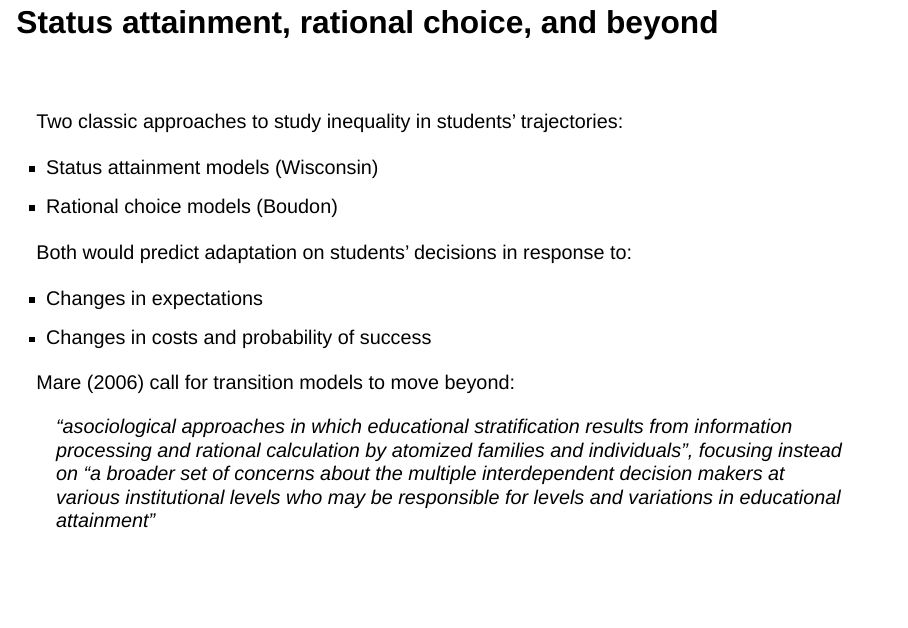
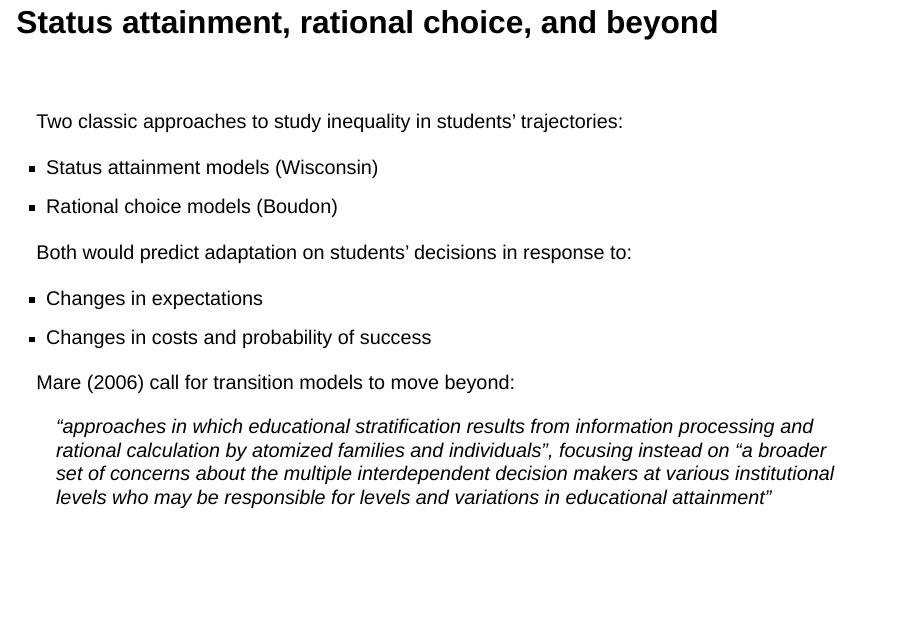
Before and after one commit to pdgeraldo/presentations, a Quarto document (PabloGeraldo_SecondaryEffects/PabloGeraldo_SecondaryEffects.qmd): page 6 of 40. Rendered offline with R 4.5, knitr and Pandoc in place of Quarto, with nearby package versions; drawn as Slidy slides in place of the format the file asks for.

Commit message:
update quote

```diff
--- a/PabloGeraldo_SecondaryEffects/PabloGeraldo_SecondaryEffects.qmd
+++ b/PabloGeraldo_SecondaryEffects/PabloGeraldo_SecondaryEffects.qmd
@@ -79,7 +79,7 @@ Mare (2006) call for transition models to move beyond:
 
 . . .
 
-> "asociological approaches in which educational stratification results from information processing and rational calculation by atomized families and individuals", focusing instead on "a broader set of concerns about the multiple interdependent decision makers at various institutional levels who may be responsible for levels and variations in educational attainment"
+> "approaches in which educational stratification results from information processing and rational calculation by atomized families and individuals", focusing instead on "a broader set of concerns about the multiple interdependent decision makers at various institutional levels who may be responsible for levels and variations in educational attainment"
 
 ## Predicting student persistence
 
```
Also changed, not shown: PabloGeraldo_SecondaryEffects/PabloGeraldo_SecondaryEffects.html.
